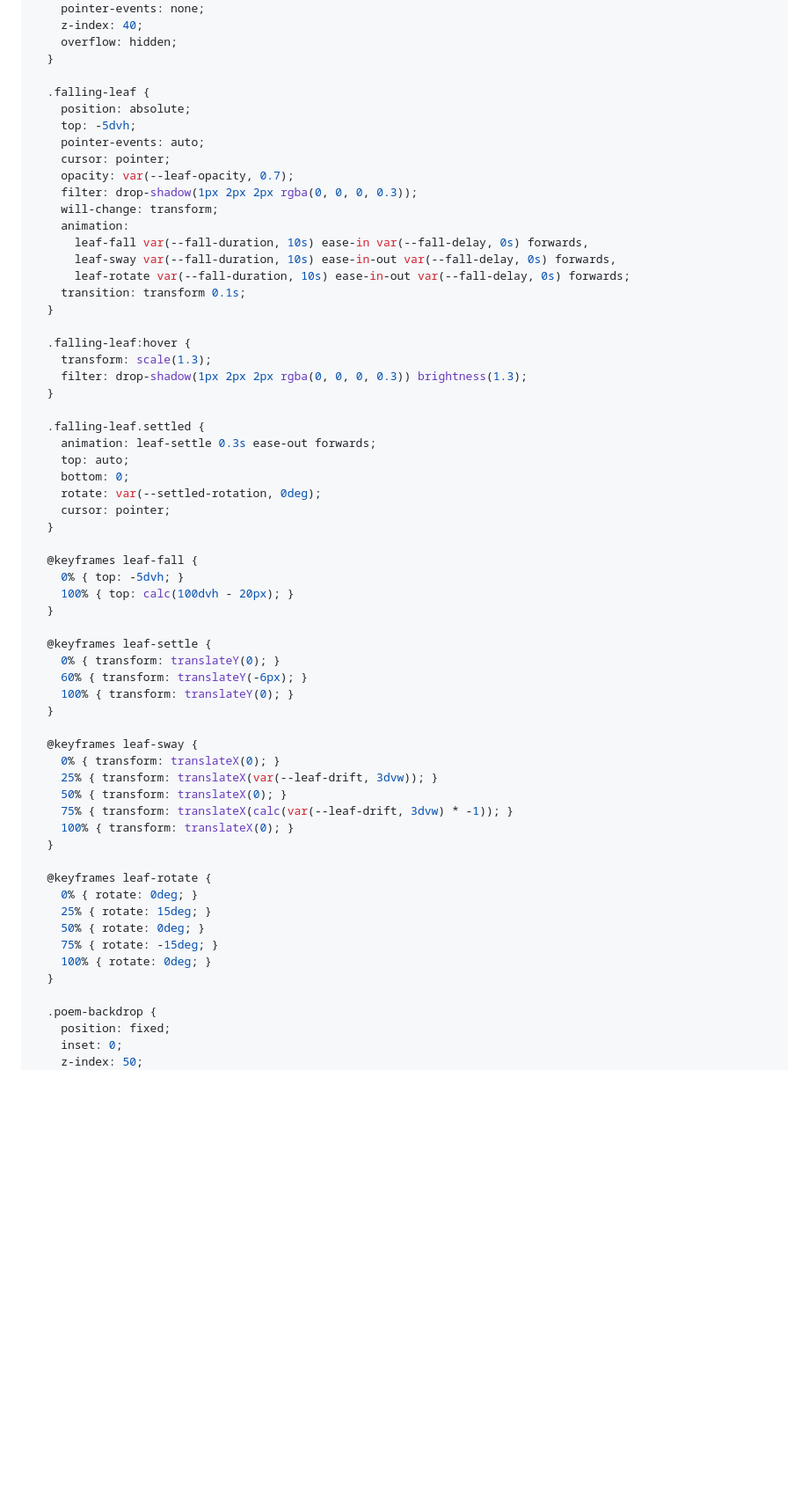
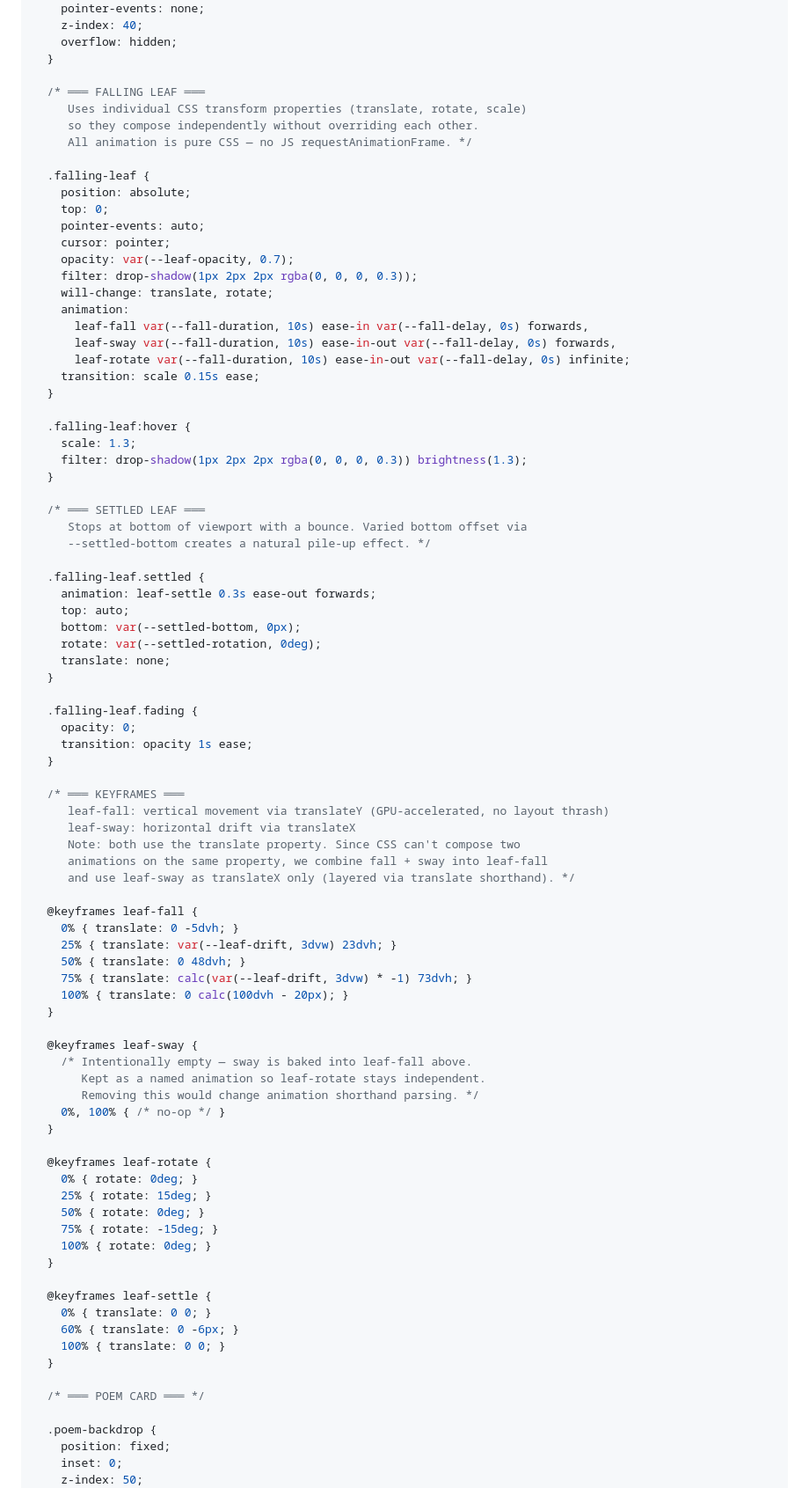
Before and after one commit to SaintPepsi/ianhogers.dev, a Markdown page: docs/plans/2026-03-14-bambooboys-falling-leaves-plan.md, the part around one of its changes. Shown at 88% size. Drawn GitHub-style; blank space fills up the shorter version.

```diff
--- a/docs/plans/2026-03-14-bambooboys-falling-leaves-plan.md
+++ b/docs/plans/2026-03-14-bambooboys-falling-leaves-plan.md
@@ -310,51 +366,68 @@ Add after the template:
     overflow: hidden;
   }
 
+  /* ═══ FALLING LEAF ═══
+     Uses individual CSS transform properties (translate, rotate, scale)
+     so they compose independently without overriding each other.
+     All animation is pure CSS — no JS requestAnimationFrame. */
+
   .falling-leaf {
     position: absolute;
-    top: -5dvh;
+    top: 0;
     pointer-events: auto;
     cursor: pointer;
     opacity: var(--leaf-opacity, 0.7);
     filter: drop-shadow(1px 2px 2px rgba(0, 0, 0, 0.3));
-    will-change: transform;
+    will-change: translate, rotate;
     animation:
       leaf-fall var(--fall-duration, 10s) ease-in var(--fall-delay, 0s) forwards,
       leaf-sway var(--fall-duration, 10s) ease-in-out var(--fall-delay, 0s) forwards,
-      leaf-rotate var(--fall-duration, 10s) ease-in-out var(--fall-delay, 0s) forwards;
-    transition: transform 0.1s;
+      leaf-rotate var(--fall-duration, 10s) ease-in-out var(--fall-delay, 0s) infinite;
+    transition: scale 0.15s ease;
   }
 
   .falling-leaf:hover {
-    transform: scale(1.3);
+    scale: 1.3;
     filter: drop-shadow(1px 2px 2px rgba(0, 0, 0, 0.3)) brightness(1.3);
   }
+
+  /* ═══ SETTLED LEAF ═══
+     Stops at bottom of viewport with a bounce. Varied bottom offset via
+     --settled-bottom creates a natural pile-up effect. */
 
   .falling-leaf.settled {
     animation: leaf-settle 0.3s ease-out forwards;
     top: auto;
-    bottom: 0;
+    bottom: var(--settled-bottom, 0px);
     rotate: var(--settled-rotation, 0deg);
-    cursor: pointer;
+    translate: none;
   }
 
-  @keyframes leaf-fall {
-    0% { top: -5dvh; }
-    100% { top: calc(100dvh - 20px); }
+  .falling-leaf.fading {
+    opacity: 0;
+    transition: opacity 1s ease;
   }
 
-  @keyframes leaf-settle {
-    0% { transform: translateY(0); }
-    60% { transform: translateY(-6px); }
-    100% { transform: translateY(0); }
+  /* ═══ KEYFRAMES ═══
+     leaf-fall: vertical movement via translateY (GPU-accelerated, no layout thrash)
+     leaf-sway: horizontal drift via translateX
+     Note: both use the translate property. Since CSS can't compose two
+     animations on the same property, we combine fall + sway into leaf-fall
+     and use leaf-sway as translateX only (layered via translate shorthand). */
+
+  @keyframes leaf-fall {
+    0% { translate: 0 -5dvh; }
+    25% { translate: var(--leaf-drift, 3dvw) 23dvh; }
+    50% { translate: 0 48dvh; }
+    75% { translate: calc(var(--leaf-drift, 3dvw) * -1) 73dvh; }
+    100% { translate: 0 calc(100dvh - 20px); }
   }
 
   @keyframes leaf-sway {
-    0% { transform: translateX(0); }
-    25% { transform: translateX(var(--leaf-drift, 3dvw)); }
-    50% { transform: translateX(0); }
-    75% { transform: translateX(calc(var(--leaf-drift, 3dvw) * -1)); }
-    100% { transform: translateX(0); }
+    /* Intentionally empty — sway is baked into leaf-fall above.
+       Kept as a named animation so leaf-rotate stays independent.
+       Removing this would change animation shorthand parsing. */
+    0%, 100% { /* no-op */ }
   }
 
   @keyframes leaf-rotate {
@@ -364,6 +437,14 @@ Add after the template:
     75% { rotate: -15deg; }
     100% { rotate: 0deg; }
   }
+
+  @keyframes leaf-settle {
+    0% { translate: 0 0; }
+    60% { translate: 0 -6px; }
+    100% { translate: 0 0; }
+  }
+
+  /* ═══ POEM CARD ═══ */
 
   .poem-backdrop {
     position: fixed;
```
Also changed, not shown: other parts of docs/plans/2026-03-14-bambooboys-falling-leaves-plan.md (+104 -41 lines).
